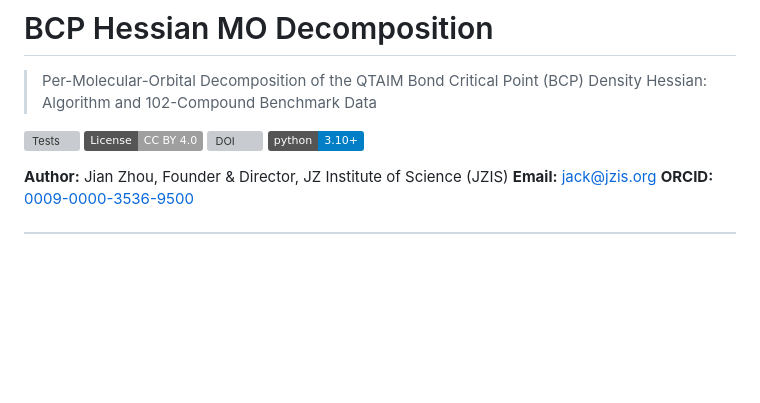
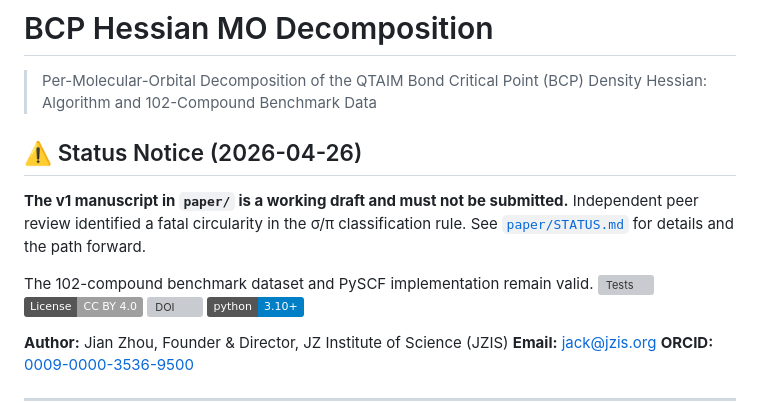
Before and after one commit to JackZH26/BCP-Hessian-MO-Decomposition, a Markdown page: README.md, the part around the change. Rendered like a GitHub page; badges without logos; blank space fills up the shorter version; grey boxes are pictures that could not be loaded.

```diff
--- a/README.md
+++ b/README.md
@@ -2,6 +2,14 @@
 
 > Per-Molecular-Orbital Decomposition of the QTAIM Bond Critical Point (BCP) Density Hessian: Algorithm and 102-Compound Benchmark Data
 
+
+## ⚠️ Status Notice (2026-04-26)
+
+**The v1 manuscript in `paper/` is a working draft and must not be submitted.**
+Independent peer review identified a fatal circularity in the σ/π classification rule.
+See [`paper/STATUS.md`](paper/STATUS.md) for details and the path forward.
+
+The 102-compound benchmark dataset and PySCF implementation remain valid.
 [![Tests](https://github.com/JackZH26/BCP-Hessian-MO-Decomposition/actions/workflows/tests.yml/badge.svg)](https://github.com/JackZH26/BCP-Hessian-MO-Decomposition/actions/workflows/tests.yml)
 [![License: CC BY 4.0](https://img.shields.io/badge/License-CC_BY_4.0-lightgrey.svg)](https://creativecommons.org/licenses/by/4.0/)
 [![DOI](https://img.shields.io/badge/Figshare-10.6084%2Fm9.figshare.32088900-blue)](https://doi.org/10.6084/m9.figshare.32088900)
```
Also changed, not shown: paper/STATUS.md (added, +62 -0 lines).
